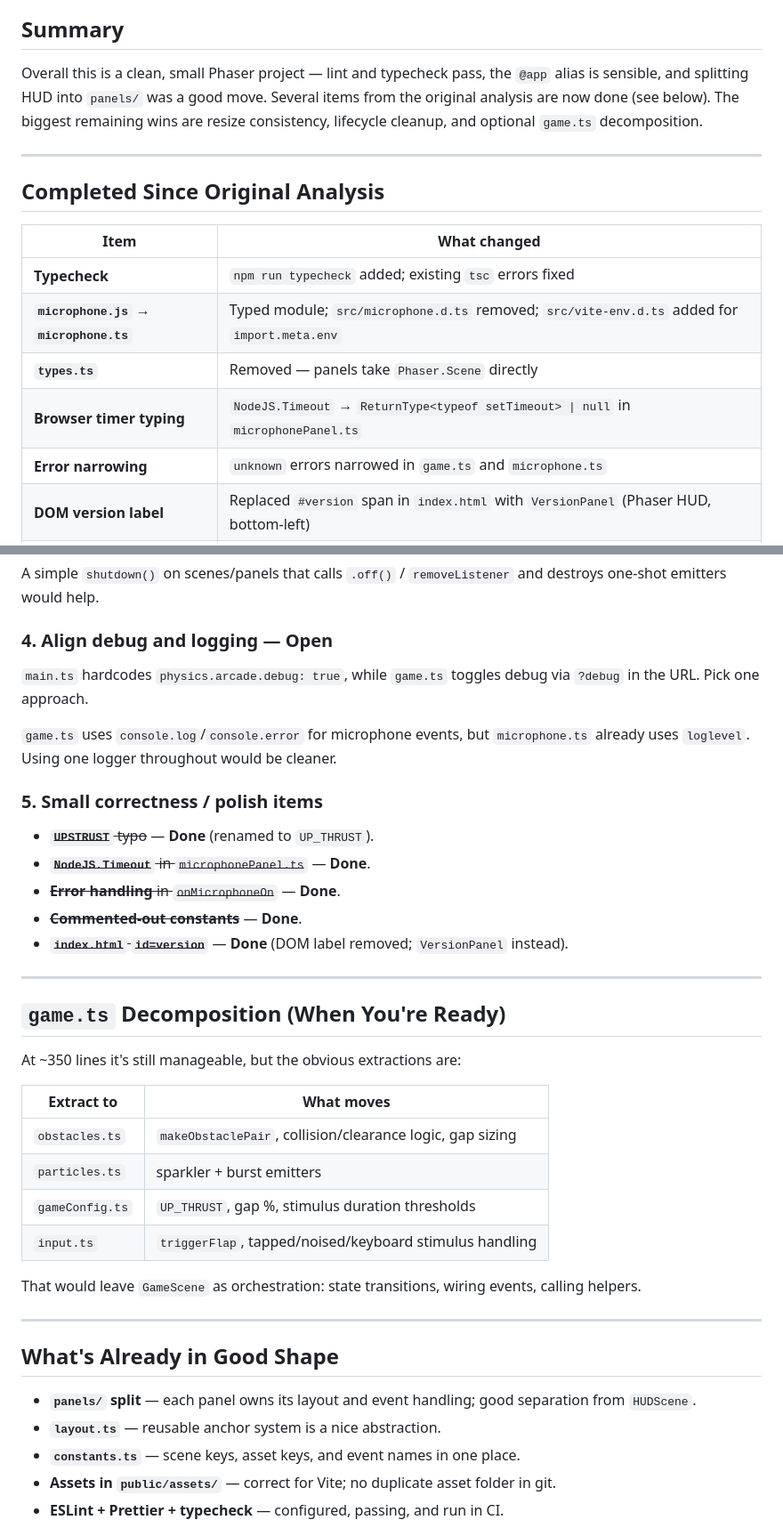
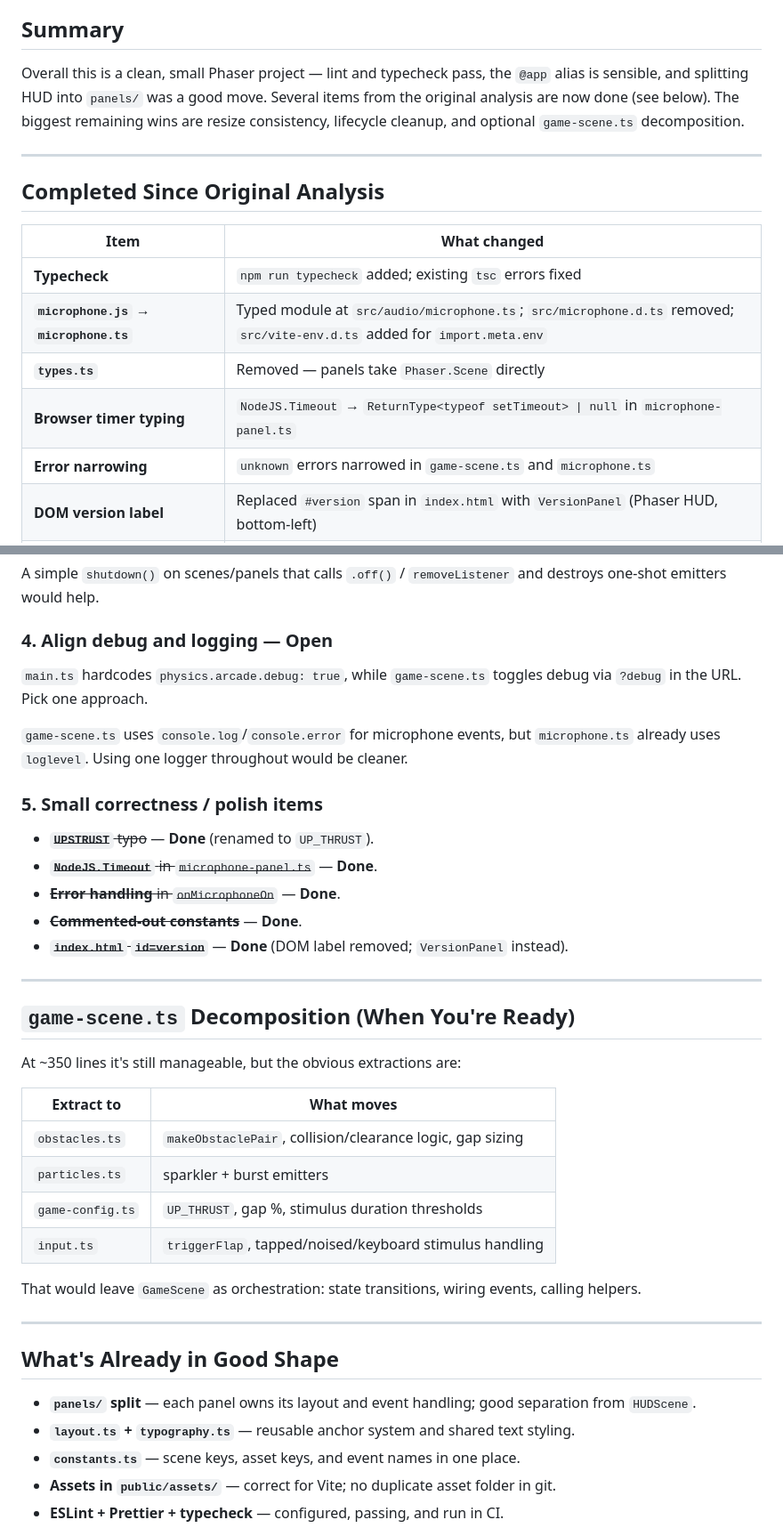
Before and after one commit to taylorjg/sparkler-game-phaser, a Markdown page: docs/IMPROVEMENTS.md, 2 parts joined by grey strips. Shown at 89% size. GitHub-like rendering.

```diff
--- a/docs/IMPROVEMENTS.md
+++ b/docs/IMPROVEMENTS.md
@@ -4,7 +4,7 @@ Analysis of the sparkler-game-phaser codebase — opportunities for consistency,
 
 ## Summary
 
-Overall this is a clean, small Phaser project — lint and typecheck pass, the `@app` alias is sensible, and splitting HUD into `panels/` was a good move. Several items from the original analysis are now done (see below). The biggest remaining wins are resize consistency, lifecycle cleanup, and optional `game.ts` decomposition.
+Overall this is a clean, small Phaser project — lint and typecheck pass, the `@app` alias is sensible, and splitting HUD into `panels/` was a good move. Several items from the original analysis are now done (see below). The biggest remaining wins are resize consistency, lifecycle cleanup, and optional `game-scene.ts` decomposition.
 
 ---
 
@@ -13,10 +13,10 @@ Overall this is a clean, small Phaser project — lint and typecheck pass, the `
 | Item | What changed |
 |------|----------------|
 | **Typecheck** | `npm run typecheck` added; existing `tsc` errors fixed |
-| **`microphone.js` → `microphone.ts`** | Typed module; `src/microphone.d.ts` removed; `src/vite-env.d.ts` added for `import.meta.env` |
+| **`microphone.js` → `microphone.ts`** | Typed module at `src/audio/microphone.ts`; `src/microphone.d.ts` removed; `src/vite-env.d.ts` added for `import.meta.env` |
 | **`types.ts`** | Removed — panels take `Phaser.Scene` directly |
-| **Browser timer typing** | `NodeJS.Timeout` → `ReturnType<typeof setTimeout> \| null` in `microphonePanel.ts` |
-| **Error narrowing** | `unknown` errors narrowed in `game.ts` and `microphone.ts` |
+| **Browser timer typing** | `NodeJS.Timeout` → `ReturnType<typeof setTimeout> \| null` in `microphone-panel.ts` |
+| **Error narrowing** | `unknown` errors narrowed in `game-scene.ts` and `microphone.ts` |
 | **DOM version label** | Replaced `#version` span in `index.html` with `VersionPanel` (Phaser HUD, bottom-left) |
 | **Delta-aware game loop** | Scroll, tap/noise debounce (ms-based), and clearance detection scaled by `_delta` |
 | **Keyboard input** | Up arrow uses same flap burst as tap (`JustDown` + `triggerFlap`), not continuous thrust |
@@ -90,21 +110,21 @@ A simple `shutdown()` on scenes/panels that calls `.off()` / `removeListener` an
 
 ### 4. Align debug and logging — **Open**
 
-`main.ts` hardcodes `physics.arcade.debug: true`, while `game.ts` toggles debug via `?debug` in the URL. Pick one approach.
+`main.ts` hardcodes `physics.arcade.debug: true`, while `game-scene.ts` toggles debug via `?debug` in the URL. Pick one approach.
 
-`game.ts` uses `console.log`/`console.error` for microphone events, but `microphone.ts` already uses `loglevel`. Using one logger throughout would be cleaner.
+`game-scene.ts` uses `console.log`/`console.error` for microphone events, but `microphone.ts` already uses `loglevel`. Using one logger throughout would be cleaner.
 
 ### 5. Small correctness / polish items
 
 - ~~**`UPSTRUST`** typo~~ — **Done** (renamed to `UP_THRUST`).
-- ~~**`NodeJS.Timeout`** in `microphonePanel.ts`~~ — **Done**.
+- ~~**`NodeJS.Timeout`** in `microphone-panel.ts`~~ — **Done**.
 - ~~**Error handling** in `onMicrophoneOn`~~ — **Done**.
 - ~~**Commented-out constants**~~ — **Done**.
 - ~~**`index.html` `id=version`**~~ — **Done** (DOM label removed; `VersionPanel` instead).
 
 ---
 
-## `game.ts` Decomposition (When You're Ready)
+## `game-scene.ts` Decomposition (When You're Ready)
 
 At ~350 lines it's still manageable, but the obvious extractions are:
 
@@ -112,7 +132,7 @@ At ~350 lines it's still manageable, but the obvious extractions are:
 |------------------|---------------------------------------------------------|
 | `obstacles.ts`   | `makeObstaclePair`, collision/clearance logic, gap sizing |
 | `particles.ts`   | sparkler + burst emitters                               |
-| `gameConfig.ts`  | `UP_THRUST`, gap %, stimulus duration thresholds        |
+| `game-config.ts` | `UP_THRUST`, gap %, stimulus duration thresholds        |
 | `input.ts`       | `triggerFlap`, tapped/noised/keyboard stimulus handling |
 
 That would leave `GameScene` as orchestration: state transitions, wiring events, calling helpers.
@@ -122,7 +142,7 @@ That would leave `GameScene` as orchestration: state transitions, wiring events,
 ## What's Already in Good Shape
 
 - **`panels/` split** — each panel owns its layout and event handling; good separation from `HUDScene`.
-- **`layout.ts`** — reusable anchor system is a nice abstraction.
+- **`layout.ts` + `typography.ts`** — reusable anchor system and shared text styling.
 - **`constants.ts`** — scene keys, asset keys, and event names in one place.
 - **Assets in `public/assets/`** — correct for Vite; no duplicate asset folder in git.
 - **ESLint + Prettier + typecheck** — configured, passing, and run in CI.
```
Also changed, not shown: other parts of docs/IMPROVEMENTS.md (+36 -16 lines), docs/RESIZE.md (+4 -4 lines), docs/TESTS.md (+12 -12 lines).
